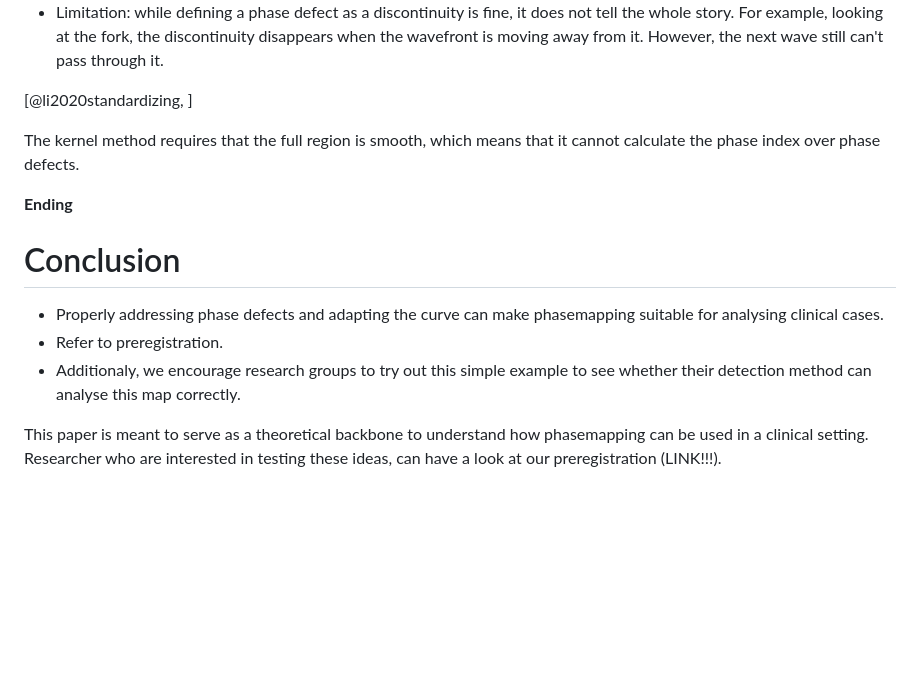
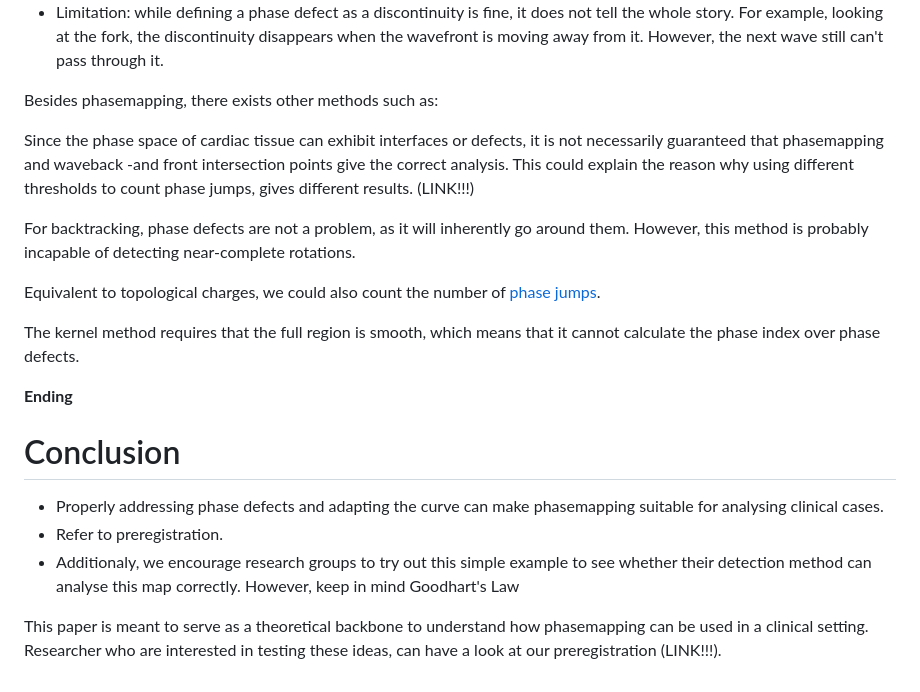
Before and after one commit to Sebastiaan40/cyclops_paper, a Markdown page: paper/draft.md, the part around the change printed below. Drawn GitHub-style; blank space fills up the shorter version.

```diff
--- a/paper/draft.md
+++ b/paper/draft.md
@@ -249,7 +273,17 @@ which contains the used code and some further explanation.
   the discontinuity disappears when the wavefront is moving away from it.
   However, the next wave still can't pass through it.
 
-[@li2020standardizing, ]
+Besides phasemapping, there exists other methods such as:
+
+Since the phase space of cardiac tissue can exhibit interfaces or defects,
+it is not necessarily guaranteed that phasemapping and waveback -and front intersection points give the correct analysis.
+This could explain the reason why using different thresholds to count phase jumps,
+gives different results. (LINK!!!)
+
+For backtracking, phase defects are not a problem, as it will inherently go around them.
+However, this method is probably incapable of detecting near-complete rotations.
+
+Equivalent to topological charges, we could also count the number of [phase jumps]().
 
 <!-- might be wrong since they don't integrate -->
 
@@ -265,6 +299,7 @@ which means that it cannot calculate the phase index over phase defects.
 - Refer to preregistration.
 - Additionaly, we encourage research groups to try out this simple example
   to see whether their detection method can analyse this map correctly.
+  However, keep in mind Goodhart's Law
 
 This paper is meant to serve as a theoretical backbone to understand
 how phasemapping can be used in a clinical setting.
```
Also changed, not shown: other parts of paper/draft.md (+42 -18 lines).
